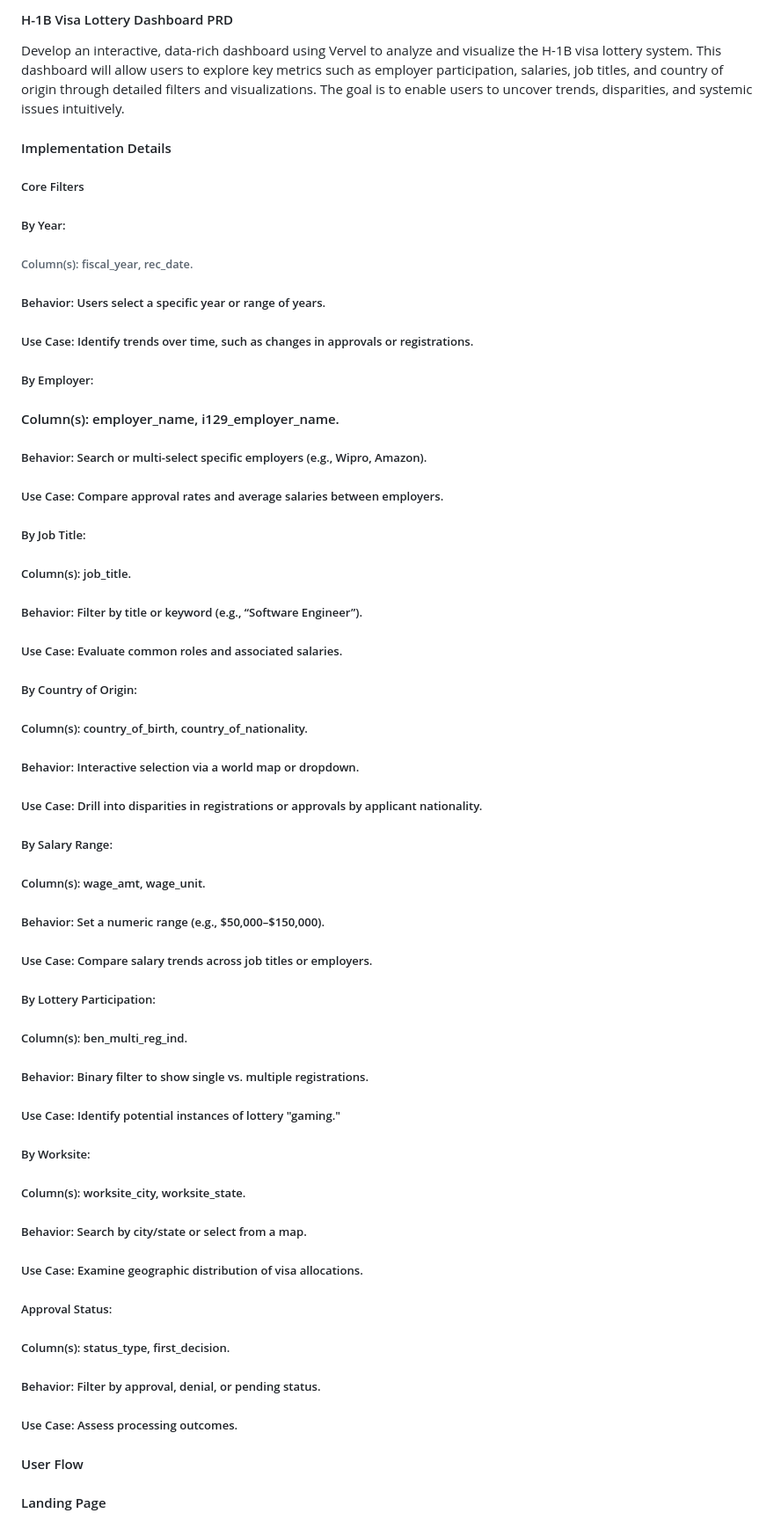
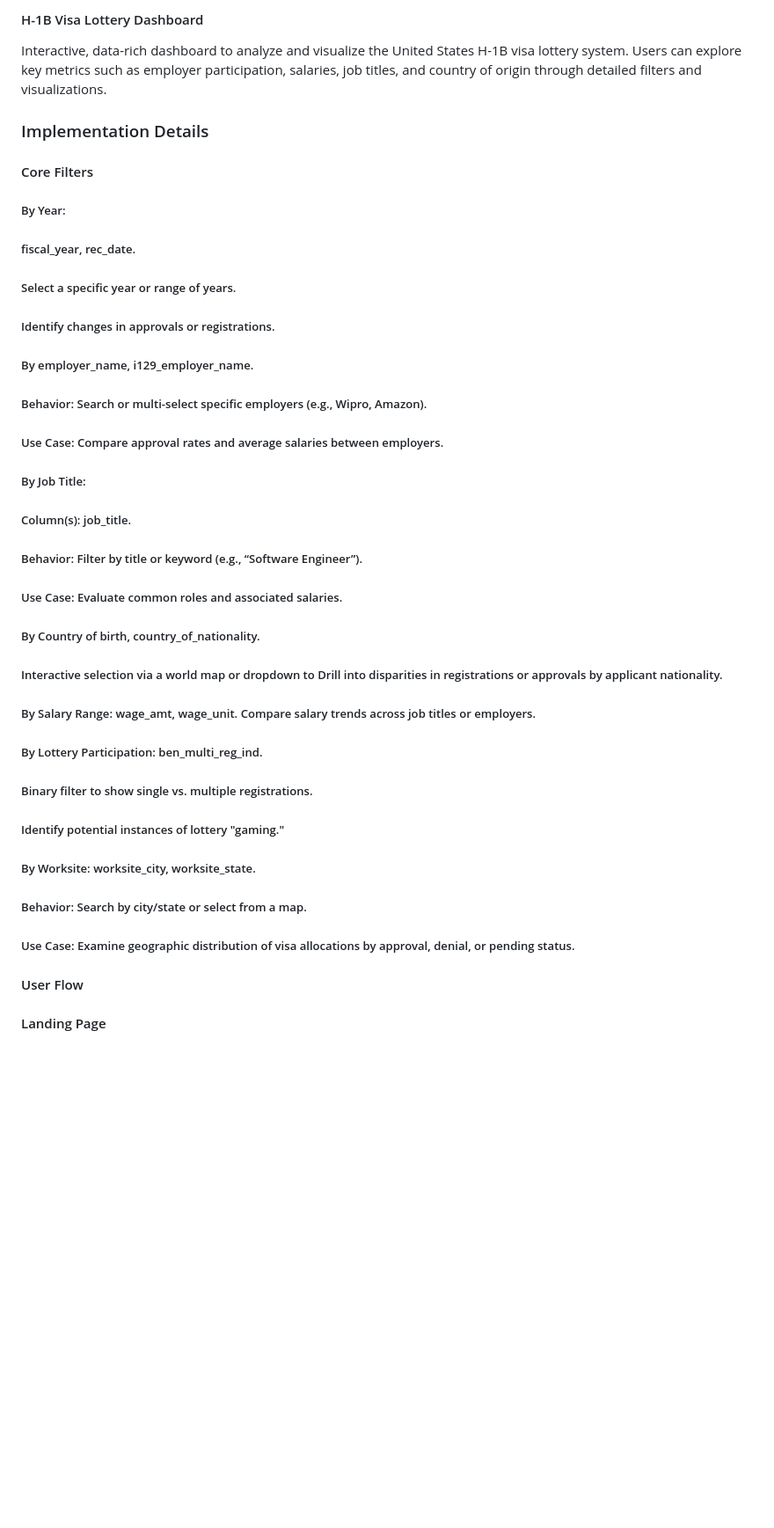
Before and after one commit to LNshuti/h1bs_polars, a Markdown page: README.md, the part around the change. Shown at 88% size. Rendered like a GitHub page; blank space fills up the shorter version.

```diff
--- a/README.md
+++ b/README.md
@@ -1,41 +1,29 @@
-#### H-1B Visa Lottery Dashboard PRD
+#### H-1B Visa Lottery Dashboard
 
-Develop an interactive, data-rich dashboard using Vervel to analyze and visualize the H-1B visa lottery system. This dashboard will allow users to explore key metrics such as employer participation, salaries, job titles, and country of origin through detailed filters and visualizations. The goal is to enable users to uncover trends, disparities, and systemic issues intuitively.
+Interactive, data-rich dashboard to analyze and visualize the United States H-1B visa lottery system. Users can explore key metrics such as employer participation, salaries, job titles, and country of origin through detailed filters and visualizations.
 
-#### Implementation Details
-##### Core Filters
+### Implementation Details
+#### Core Filters
 ##### By Year:
-###### Column(s): fiscal_year, rec_date.
-##### Behavior: Users select a specific year or range of years.
-##### Use Case: Identify trends over time, such as changes in approvals or registrations.
-##### By Employer:
-#### Column(s): employer_name, i129_employer_name.
+##### fiscal_year, rec_date.
+##### Select a specific year or range of years.
+##### Identify changes in approvals or registrations.
+##### By employer_name, i129_employer_name.
 ##### Behavior: Search or multi-select specific employers (e.g., Wipro, Amazon).
 ##### Use Case: Compare approval rates and average salaries between employers.
 ##### By Job Title:
 ##### Column(s): job_title.
 ##### Behavior: Filter by title or keyword (e.g., “Software Engineer”).
 ##### Use Case: Evaluate common roles and associated salaries.
-##### By Country of Origin:
-##### Column(s): country_of_birth, country_of_nationality.
-##### Behavior: Interactive selection via a world map or dropdown.
-##### Use Case: Drill into disparities in registrations or approvals by applicant nationality.
-##### By Salary Range:
-##### Column(s): wage_amt, wage_unit.
-##### Behavior: Set a numeric range (e.g., $50,000–$150,000).
-##### Use Case: Compare salary trends across job titles or employers.
-##### By Lottery Participation:
-##### Column(s): ben_multi_reg_ind.
-##### Behavior: Binary filter to show single vs. multiple registrations.
-##### Use Case: Identify potential instances of lottery "gaming."
-##### By Worksite:
-##### Column(s): worksite_city, worksite_state.
+##### By Country of birth, country_of_nationality.
+##### Interactive selection via a world map or dropdown to Drill into disparities in registrations or approvals by applicant nationality.
+##### By Salary Range: wage_amt, wage_unit. Compare salary trends across job titles or employers.
+##### By Lottery Participation: ben_multi_reg_ind.
+##### Binary filter to show single vs. multiple registrations.
+##### Identify potential instances of lottery "gaming."
+##### By Worksite: worksite_city, worksite_state.
 ##### Behavior: Search by city/state or select from a map.
-##### Use Case: Examine geographic distribution of visa allocations.
-##### Approval Status:
-##### Column(s): status_type, first_decision.
-##### Behavior: Filter by approval, denial, or pending status.
-##### Use Case: Assess processing outcomes.
+##### Use Case: Examine geographic distribution of visa allocations by approval, denial, or pending status.
 
 #### User Flow
 #### Landing Page
```
